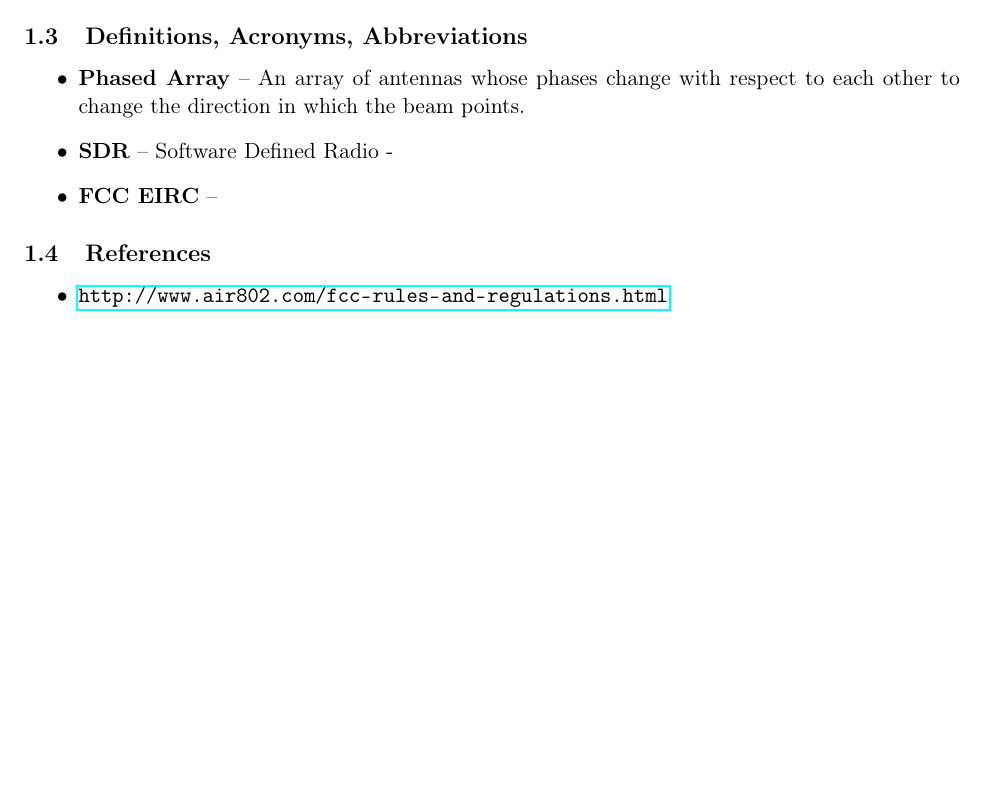
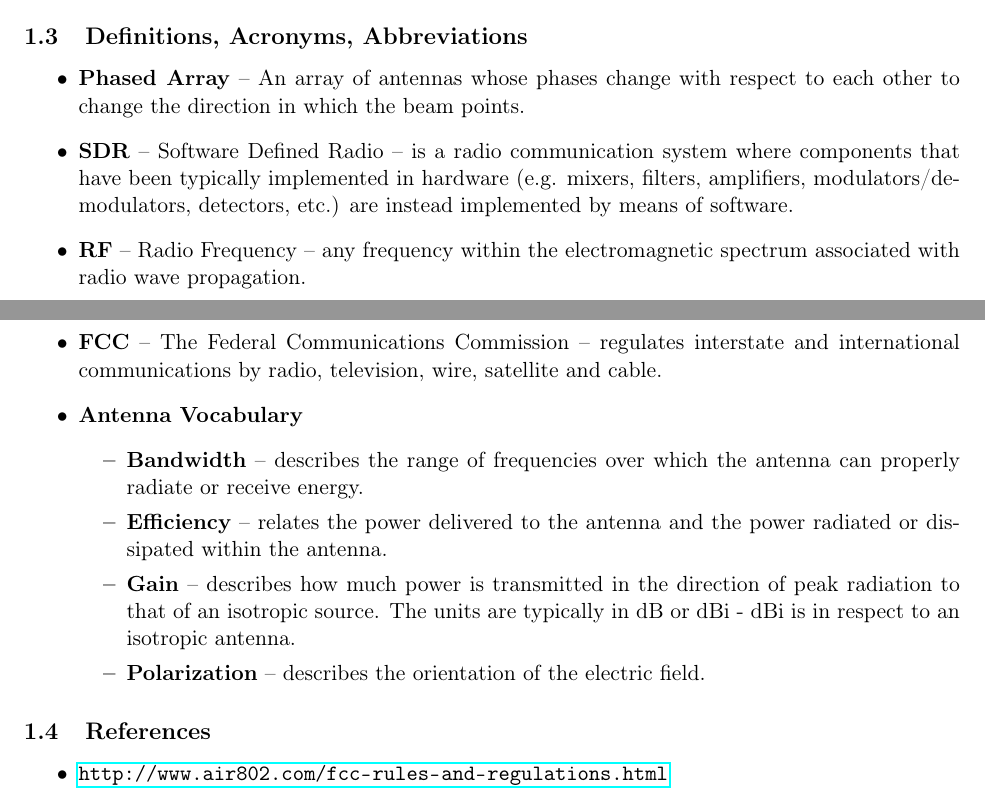
Before and after one commit to AndrewKee/Capstone, a LaTeX document (ProjectRequirements/Introduction.tex): part of page 1 of 2 before the commit and two parts of pages 1 and 2 of 2 after it, the two joined at a grey line, cut so that both start at the same text, the shorter picture padded with empty space. Compiled offline with pdfLaTeX.

Commit message:
Updated Vocabulary
Updated Vocabulary

```diff
--- a/ProjectRequirements/Introduction.tex
+++ b/ProjectRequirements/Introduction.tex
@@ -21,8 +21,16 @@ Prof. Argrow is the professor in the Aerospace department intending to fund this
 	\subsection{Definitions, Acronyms, Abbreviations}
 		\begin{itemize}
 			\item \textbf{Phased Array} -- An array of antennas whose phases change with respect to each other to change the direction in which the beam points.
-			\item \textbf{SDR} -- Software Defined Radio -
-			\item \textbf{FCC EIRC} --
+			\item \textbf{SDR} -- Software Defined Radio -- is a radio communication system where components that have been typically implemented in hardware (e.g. mixers, filters, amplifiers, modulators/demodulators, detectors, etc.) are instead implemented by means of software.
+			\item \textbf{RF} -- Radio Frequency --  any frequency within the electromagnetic spectrum associated with radio wave propagation.
+			\item \textbf{FCC} -- The Federal Communications Commission -- regulates interstate and international communications by radio, television, wire, satellite and cable.
+			\item \textbf{Antenna Vocabulary}
+			\begin{itemize}
+				\item \textbf{Bandwidth} -- describes the range of frequencies over which the antenna can properly radiate or receive energy.
+				\item \textbf{Efficiency} -- relates the power delivered to the antenna and the power radiated or dissipated within the antenna.
+				\item \textbf{Gain} -- describes how much power is transmitted in the direction of peak radiation to that of an isotropic source. The units are typically in dB or dBi - dBi is in respect to an isotropic antenna.
+				\item \textbf{Polarization} -- describes the orientation of the electric field.
+			\end{itemize}
 		\end{itemize}
 	\subsection{References}
 		\begin{itemize}
```
